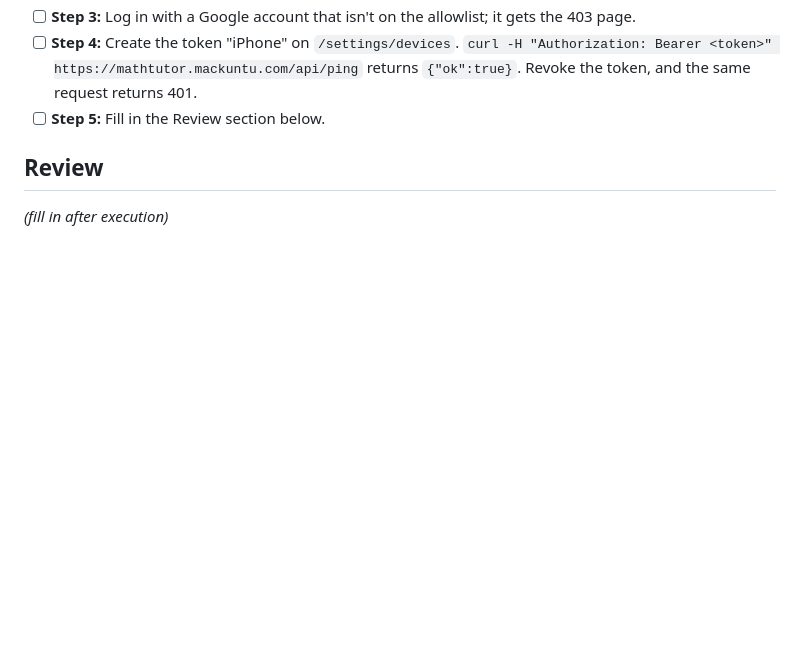
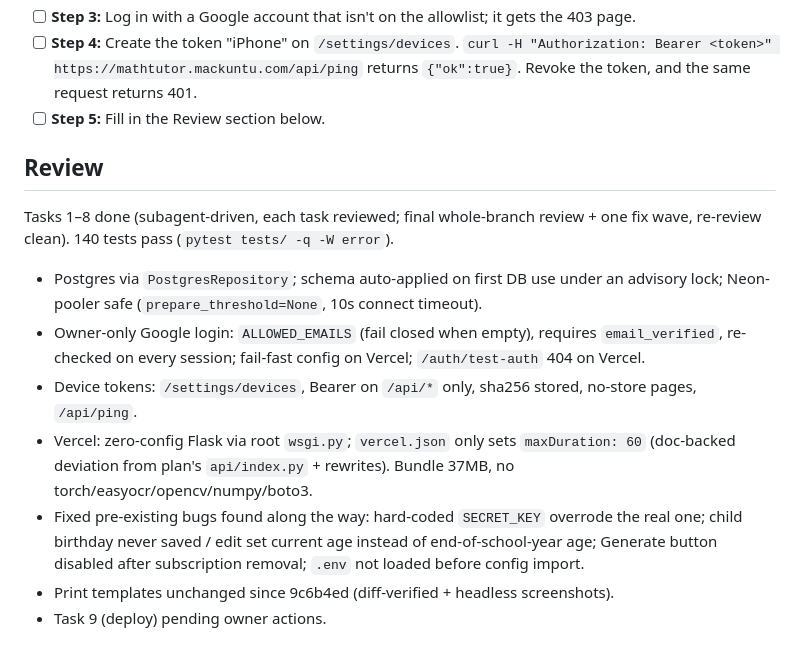
Before and after one commit to mackuntu/mathtutor, a Markdown page: tasks/todo.md, the part around one of its changes. GitHub-like rendering; blank space fills up the shorter version.

Commit message:
docs: mark hosting tasks 1-8 done, add review

```diff
--- a/tasks/todo.md
+++ b/tasks/todo.md
@@ -262,4 +262,11 @@ Owner actions, from the spec:
 - [ ] **Step 5:** Fill in the Review section below.
 
 ## Review
-_(fill in after execution)_
+Tasks 1–8 done (subagent-driven, each task reviewed; final whole-branch review + one fix wave, re-review clean). 140 tests pass (`pytest tests/ -q -W error`).
+- Postgres via `PostgresRepository`; schema auto-applied on first DB use under an advisory lock; Neon-pooler safe (`prepare_threshold=None`, 10s connect timeout).
+- Owner-only Google login: `ALLOWED_EMAILS` (fail closed when empty), requires `email_verified`, re-checked on every session; fail-fast config on Vercel; `/auth/test-auth` 404 on Vercel.
+- Device tokens: `/settings/devices`, Bearer on `/api/*` only, sha256 stored, no-store pages, `/api/ping`.
+- Vercel: zero-config Flask via root `wsgi.py`; `vercel.json` only sets `maxDuration: 60` (doc-backed deviation from plan's `api/index.py` + rewrites). Bundle 37MB, no torch/easyocr/opencv/numpy/boto3.
+- Fixed pre-existing bugs found along the way: hard-coded `SECRET_KEY` overrode the real one; child birthday never saved / edit set current age instead of end-of-school-year age; Generate button disabled after subscription removal; `.env` not loaded before config import.
+- Print templates unchanged since 9c6b4ed (diff-verified + headless screenshots).
+- Task 9 (deploy) pending owner actions.
```
Also changed, not shown: other parts of tasks/todo.md (+38 -38 lines).
